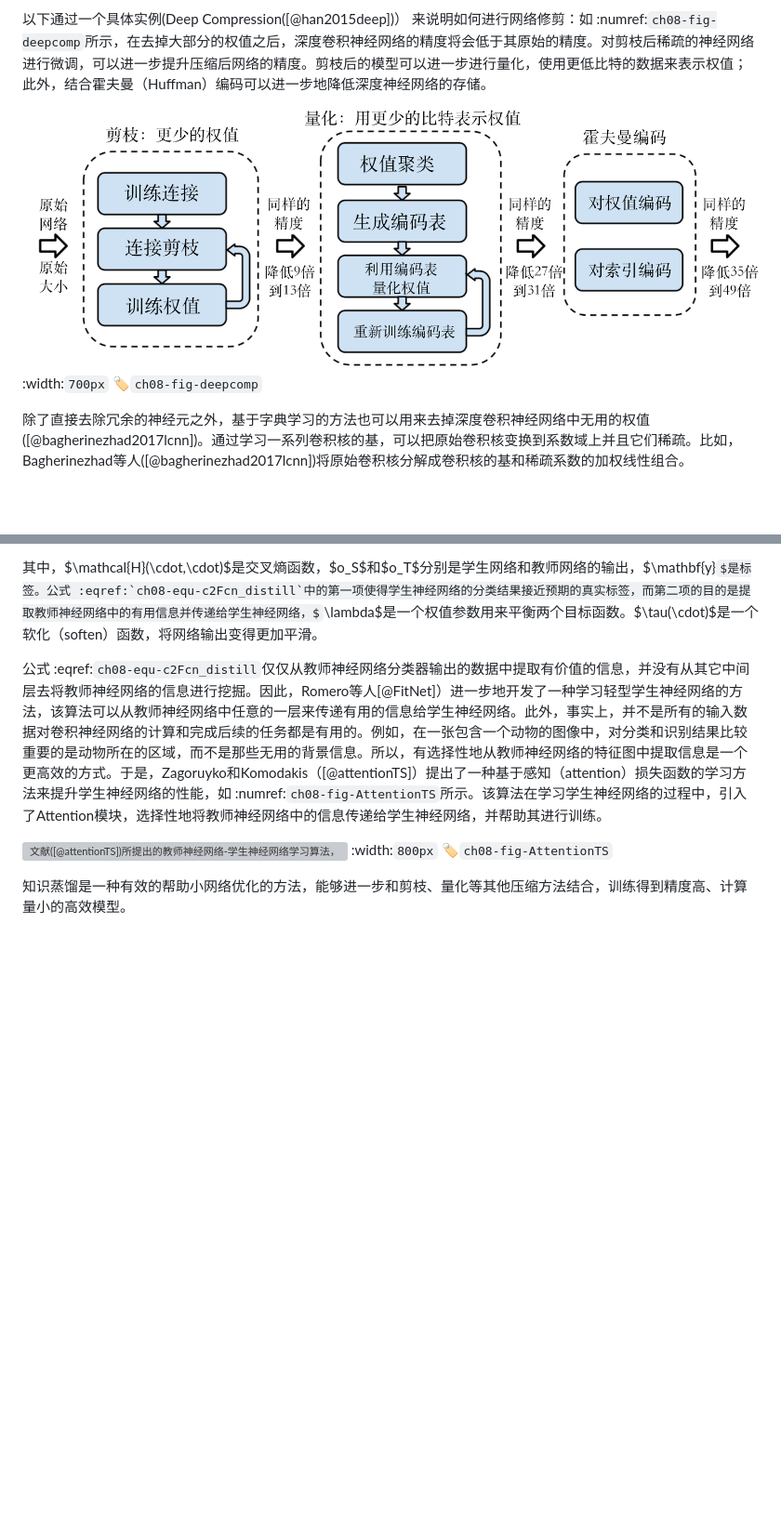
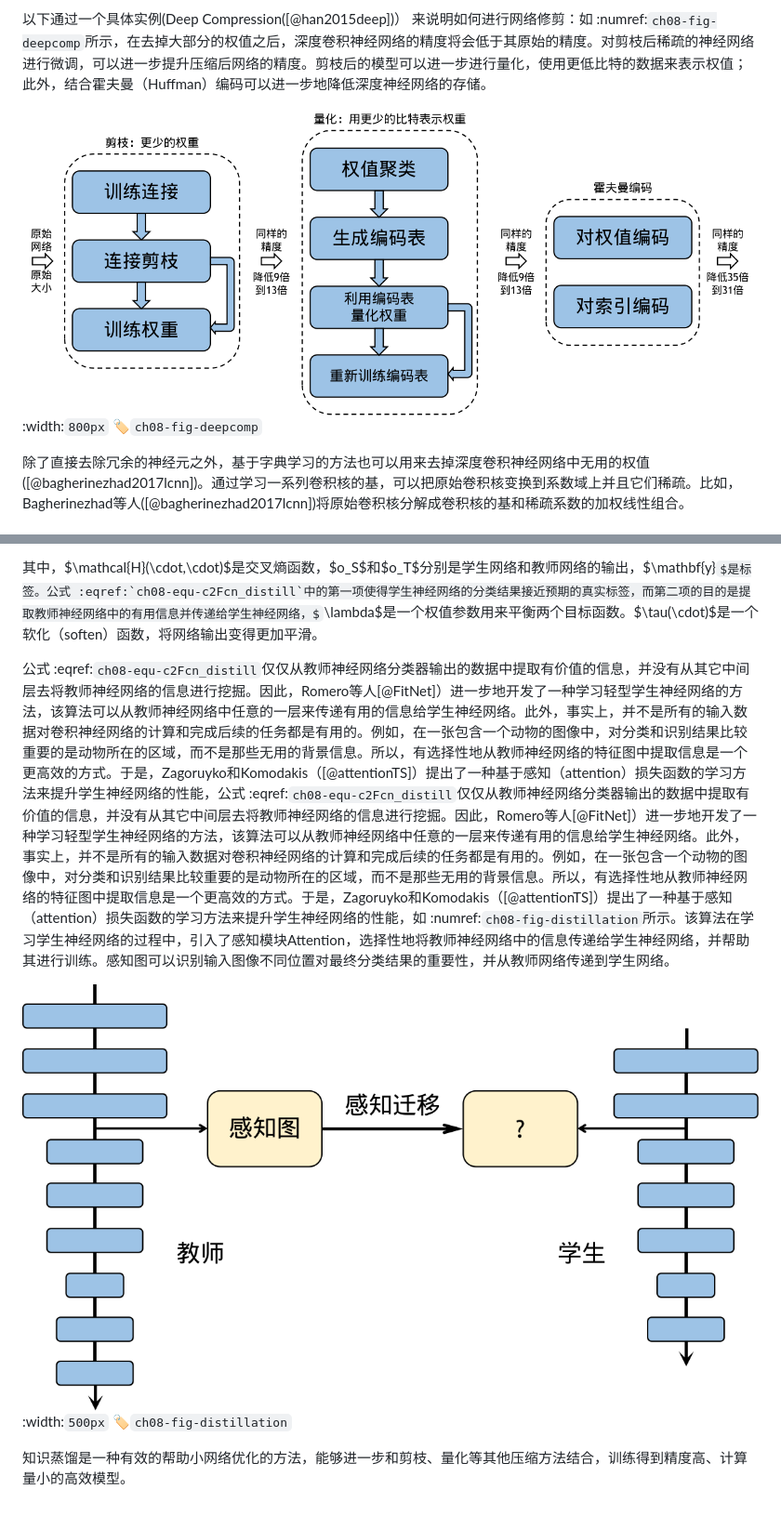
Before and after one commit to openmlsys/openmlsys-zh, a Markdown page: chapter_model_deployment/model_compression.md, 2 parts joined by grey strips. Shown: that part at 93% size. Drawn GitHub-style; pictures changed too: img/ch08/deepcomp.png, img/ch08/distillation.png (added); some formulas as TeX source; blank space fills up the shorter version; grey boxes are pictures that could not be loaded.

Commit message:
fix picture in chapter_model_deployment/model_compression.md

```diff
--- a/chapter_model_deployment/model_compression.md
+++ b/chapter_model_deployment/model_compression.md
@@ -96,7 +96,7 @@ $$\zeta_c=\frac{||w_c-E(w_c)||}{||\hat{w_c}-E(\hat{w_c})||}$$
 来说明如何进行网络修剪：如 :numref:`ch08-fig-deepcomp`所示，在去掉大部分的权值之后，深度卷积神经网络的精度将会低于其原始的精度。对剪枝后稀疏的神经网络进行微调，可以进一步提升压缩后网络的精度。剪枝后的模型可以进一步进行量化，使用更低比特的数据来表示权值；此外，结合霍夫曼（Huffman）编码可以进一步地降低深度神经网络的存储。
 
 ![Deep Compression([@han2015deep])](../img/ch08/deepcomp.png)
-:width:`700px`
+:width:`800px`
 :label:`ch08-fig-deepcomp`
 
 除了直接去除冗余的神经元之外，基于字典学习的方法也可以用来去掉深度卷积神经网络中无用的权值([@bagherinezhad2017lcnn])。通过学习一系列卷积核的基，可以把原始卷积核变换到系数域上并且它们稀疏。比如，Bagherinezhad等人([@bagherinezhad2017lcnn])将原始卷积核分解成卷积核的基和稀疏系数的加权线性组合。
@@ -113,10 +113,10 @@ $$\mathcal{L}_{KD}(\theta_S) = \mathcal{H}(o_S,\mathbf{y}) +\lambda\mathcal{H}(\
 
 其中，$\mathcal{H}(\cdot,\cdot)$是交叉熵函数，$o_S$和$o_T$分别是学生网络和教师网络的输出，$\mathbf{y}$是标签。公式 :eqref:`ch08-equ-c2Fcn_distill`中的第一项使得学生神经网络的分类结果接近预期的真实标签，而第二项的目的是提取教师神经网络中的有用信息并传递给学生神经网络，$\lambda$是一个权值参数用来平衡两个目标函数。$\tau(\cdot)$是一个软化（soften）函数，将网络输出变得更加平滑。
 
-公式 :eqref:`ch08-equ-c2Fcn_distill`仅仅从教师神经网络分类器输出的数据中提取有价值的信息，并没有从其它中间层去将教师神经网络的信息进行挖掘。因此，Romero等人[@FitNet]）进一步地开发了一种学习轻型学生神经网络的方法，该算法可以从教师神经网络中任意的一层来传递有用的信息给学生神经网络。此外，事实上，并不是所有的输入数据对卷积神经网络的计算和完成后续的任务都是有用的。例如，在一张包含一个动物的图像中，对分类和识别结果比较重要的是动物所在的区域，而不是那些无用的背景信息。所以，有选择性地从教师神经网络的特征图中提取信息是一个更高效的方式。于是，Zagoruyko和Komodakis（[@attentionTS]）提出了一种基于感知（attention）损失函数的学习方法来提升学生神经网络的性能，如 :numref:`ch08-fig-AttentionTS`所示。该算法在学习学生神经网络的过程中，引入了Attention模块，选择性地将教师神经网络中的信息传递给学生神经网络，并帮助其进行训练。
+公式 :eqref:`ch08-equ-c2Fcn_distill`仅仅从教师神经网络分类器输出的数据中提取有价值的信息，并没有从其它中间层去将教师神经网络的信息进行挖掘。因此，Romero等人[@FitNet]）进一步地开发了一种学习轻型学生神经网络的方法，该算法可以从教师神经网络中任意的一层来传递有用的信息给学生神经网络。此外，事实上，并不是所有的输入数据对卷积神经网络的计算和完成后续的任务都是有用的。例如，在一张包含一个动物的图像中，对分类和识别结果比较重要的是动物所在的区域，而不是那些无用的背景信息。所以，有选择性地从教师神经网络的特征图中提取信息是一个更高效的方式。于是，Zagoruyko和Komodakis（[@attentionTS]）提出了一种基于感知（attention）损失函数的学习方法来提升学生神经网络的性能，公式 :eqref:`ch08-equ-c2Fcn_distill`仅仅从教师神经网络分类器输出的数据中提取有价值的信息，并没有从其它中间层去将教师神经网络的信息进行挖掘。因此，Romero等人[@FitNet]）进一步地开发了一种学习轻型学生神经网络的方法，该算法可以从教师神经网络中任意的一层来传递有用的信息给学生神经网络。此外，事实上，并不是所有的输入数据对卷积神经网络的计算和完成后续的任务都是有用的。例如，在一张包含一个动物的图像中，对分类和识别结果比较重要的是动物所在的区域，而不是那些无用的背景信息。所以，有选择性地从教师神经网络的特征图中提取信息是一个更高效的方式。于是，Zagoruyko和Komodakis（[@attentionTS]）提出了一种基于感知（attention）损失函数的学习方法来提升学生神经网络的性能，如 :numref:`ch08-fig-distillation`所示。该算法在学习学生神经网络的过程中，引入了感知模块Attention，选择性地将教师神经网络中的信息传递给学生神经网络，并帮助其进行训练。感知图可以识别输入图像不同位置对最终分类结果的重要性，并从教师网络传递到学生网络。
 
-![文献([@attentionTS])所提出的教师神经网络-学生神经网络学习算法，该算法在学习学生神经网络的过程中，引入了感知模块（Attention），选择性地将教师神经网络中的信息传递给学生神经网络，并帮助其进行训练。感知图可以识别输入图像不同位置对最终分类结果的重要性，并从教师网络传递到学生网络。](../img/ch08/AttentionTS.png)
-:width:`800px`
-:label:`ch08-fig-AttentionTS`
+![一种基于感知（attention）的教师神经网络-学生神经网络学习算法](../img/ch08/distillation.png)
+:width:`500px`
+:label:`ch08-fig-distillation`
 
 知识蒸馏是一种有效的帮助小网络优化的方法，能够进一步和剪枝、量化等其他压缩方法结合，训练得到精度高、计算量小的高效模型。
```
